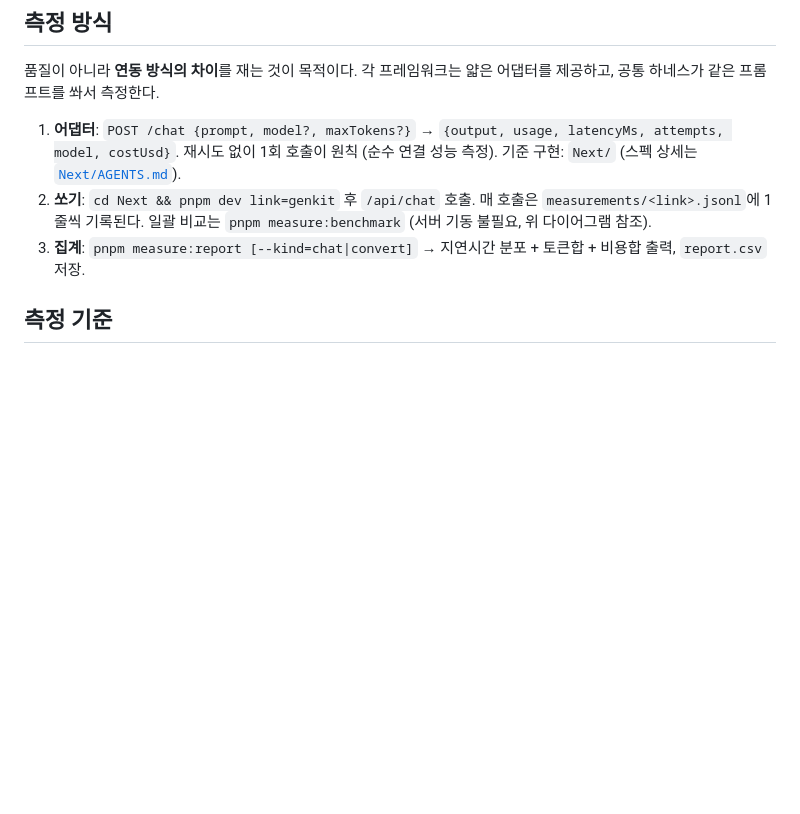
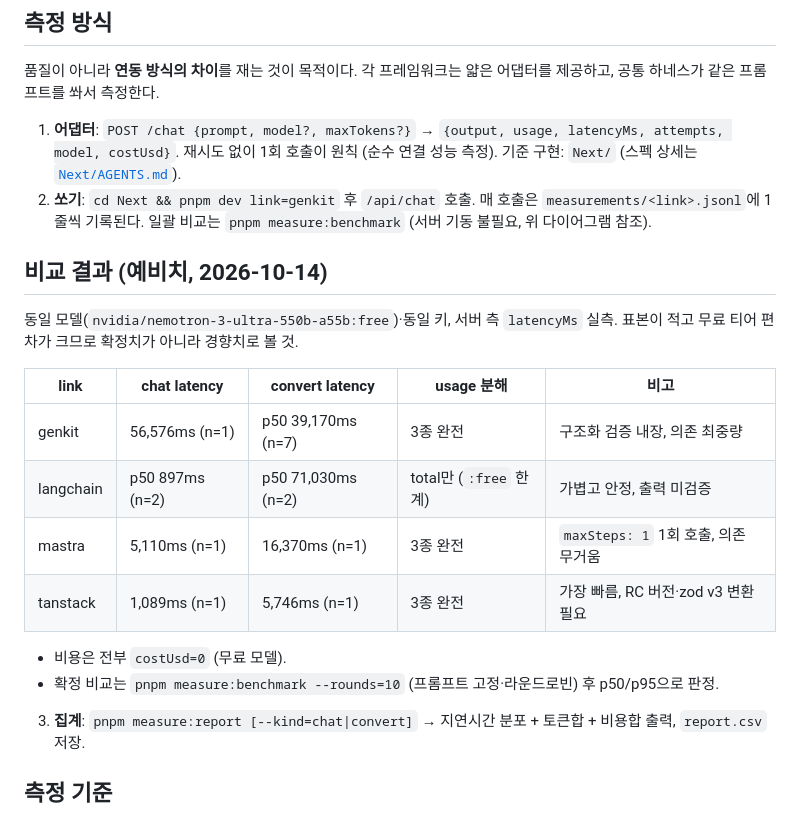
Before and after one commit to Juser0/blog-to-social-post, a Markdown page: README.md, the part around the change. GitHub-like rendering; blank space fills up the shorter version.

Commit message:
루트 README에 4종 예비 비교 결과 기록

```diff
--- a/README.md
+++ b/README.md
@@ -38,6 +38,21 @@ flowchart LR
    재시도 없이 1회 호출이 원칙 (순수 연결 성능 측정). 기준 구현: `Next/` (스펙 상세는 [`Next/AGENTS.md`](./Next/AGENTS.md)).
 2. **쏘기**: `cd Next && pnpm dev link=genkit` 후 `/api/chat` 호출. 매 호출은 `measurements/<link>.jsonl`에 1줄씩 기록된다.
    일괄 비교는 `pnpm measure:benchmark` (서버 기동 불필요, 위 다이어그램 참조).
+
+## 비교 결과 (예비치, 2026-10-14)
+
+동일 모델(`nvidia/nemotron-3-ultra-550b-a55b:free`)·동일 키, 서버 측 `latencyMs` 실측.
+표본이 적고 무료 티어 편차가 크므로 확정치가 아니라 경향치로 볼 것.
+
+| link | chat latency | convert latency | usage 분해 | 비고 |
+|---|---|---|---|---|
+| genkit | 56,576ms (n=1) | p50 39,170ms (n=7) | 3종 완전 | 구조화 검증 내장, 의존 최중량 |
+| langchain | p50 897ms (n=2) | p50 71,030ms (n=2) | total만 (`:free` 한계) | 가볍고 안정, 출력 미검증 |
+| mastra | 5,110ms (n=1) | 16,370ms (n=1) | 3종 완전 | `maxSteps: 1` 1회 호출, 의존 무거움 |
+| tanstack | 1,089ms (n=1) | 5,746ms (n=1) | 3종 완전 | 가장 빠름, RC 버전·zod v3 변환 필요 |
+
+- 비용은 전부 `costUsd=0` (무료 모델).
+- 확정 비교는 `pnpm measure:benchmark --rounds=10` (프롬프트 고정·라운드로빈) 후 p50/p95으로 판정.
 3. **집계**: `pnpm measure:report [--kind=chat|convert]` → 지연시간 분포 + 토큰합 + 비용합 출력, `report.csv` 저장.
 
 ## 측정 기준
```
